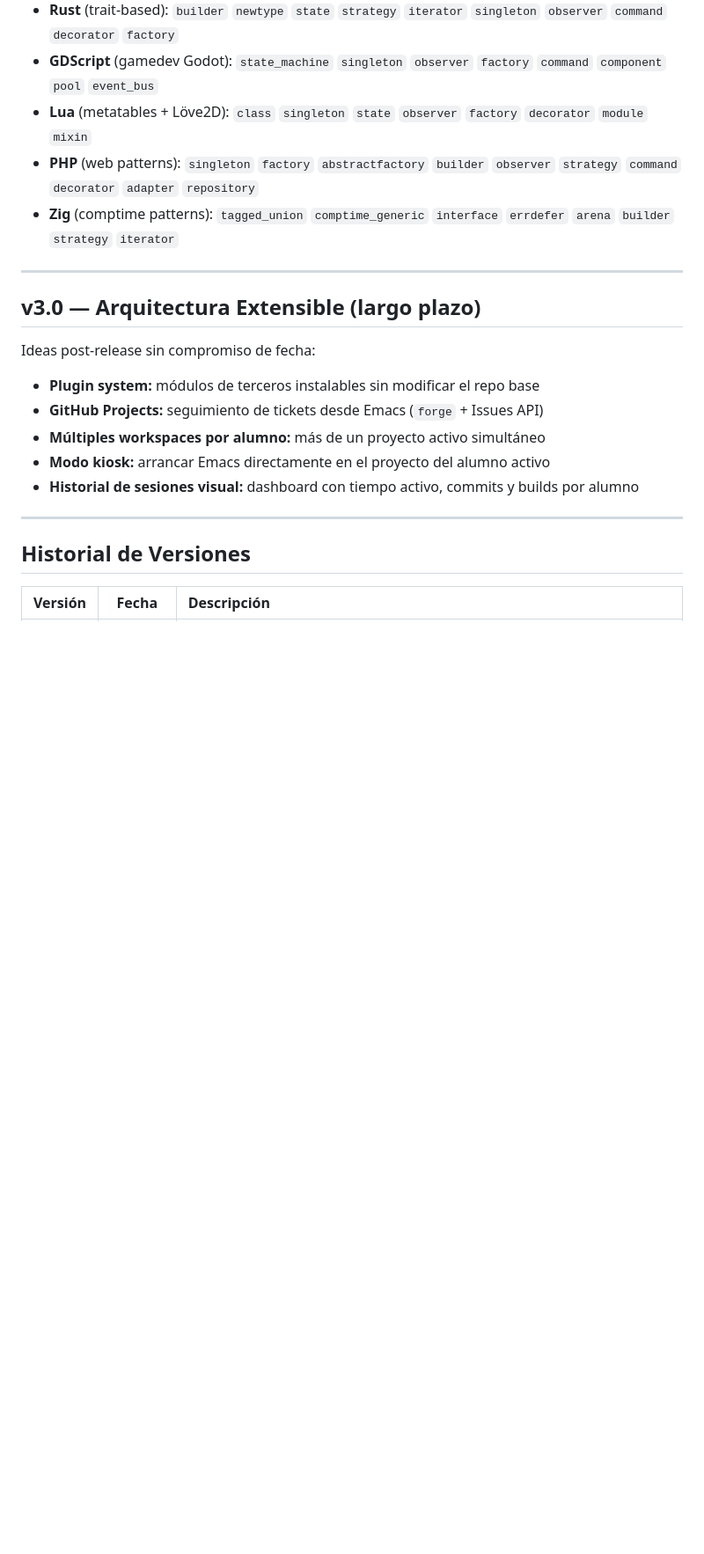
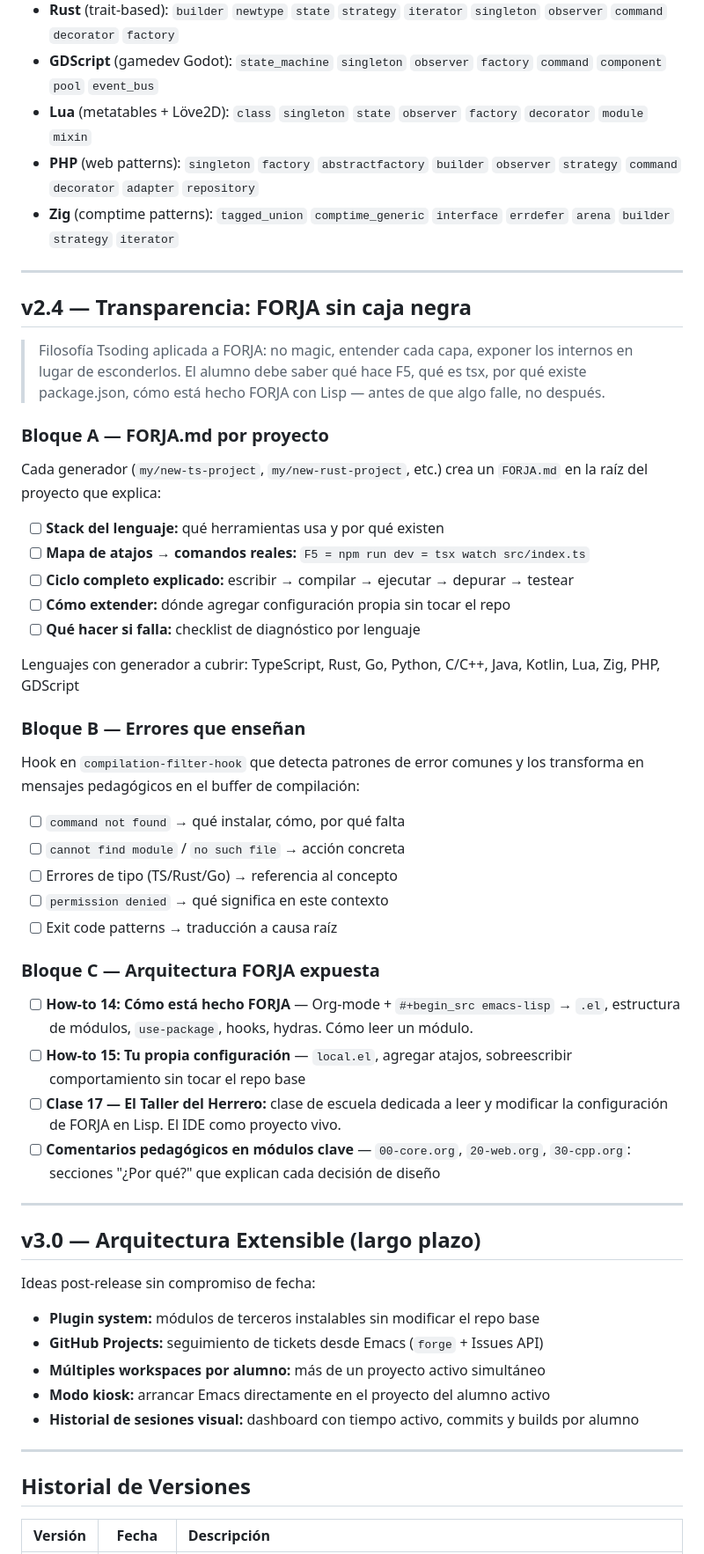
Before and after one commit to Brianholl/forja, a Markdown page: ROADMAP.md, the part around the change. Shown at 88% size. Drawn GitHub-style; blank space fills up the shorter version.

Commit message:
docs(roadmap): v2.4 — Transparencia, filosofía Tsoding aplicada a FORJA
Tres bloques: A) FORJA.md por proyecto generado (stack, atajos→comandos,
ciclo, diagnóstico), B) errores que enseñan (compilation-filter-hook),
C) arquitectura expuesta (how-to 14/15, Clase 17, comentarios pedagógicos).

Co-Authored-By: Claude Sonnet 4.6 <noreply@anthropic.com>

```diff
--- a/ROADMAP.md
+++ b/ROADMAP.md
@@ -162,6 +162,51 @@ El paquete `yasnippet-snippets` ya cubre sintaxis básica — FORJA agrega patro
 
 ---
 
+## v2.4 — Transparencia: FORJA sin caja negra
+
+> Filosofía Tsoding aplicada a FORJA: no magic, entender cada capa,
+> exponer los internos en lugar de esconderlos. El alumno debe saber
+> qué hace F5, qué es tsx, por qué existe package.json, cómo está
+> hecho FORJA con Lisp — antes de que algo falle, no después.
+
+### Bloque A — FORJA.md por proyecto
+
+Cada generador (`my/new-ts-project`, `my/new-rust-project`, etc.)
+crea un `FORJA.md` en la raíz del proyecto que explica:
+
+- [ ] **Stack del lenguaje:** qué herramientas usa y por qué existen
+- [ ] **Mapa de atajos → comandos reales:** `F5 = npm run dev = tsx watch src/index.ts`
+- [ ] **Ciclo completo explicado:** escribir → compilar → ejecutar → depurar → testear
+- [ ] **Cómo extender:** dónde agregar configuración propia sin tocar el repo
+- [ ] **Qué hacer si falla:** checklist de diagnóstico por lenguaje
+
+Lenguajes con generador a cubrir: TypeScript, Rust, Go, Python, C/C++,
+Java, Kotlin, Lua, Zig, PHP, GDScript
+
+### Bloque B — Errores que enseñan
+
+Hook en `compilation-filter-hook` que detecta patrones de error comunes
+y los transforma en mensajes pedagógicos en el buffer de compilación:
+
+- [ ] `command not found` → qué instalar, cómo, por qué falta
+- [ ] `cannot find module` / `no such file` → acción concreta
+- [ ] Errores de tipo (TS/Rust/Go) → referencia al concepto
+- [ ] `permission denied` → qué significa en este contexto
+- [ ] Exit code patterns → traducción a causa raíz
+
+### Bloque C — Arquitectura FORJA expuesta
+
+- [ ] **How-to 14: Cómo está hecho FORJA** — Org-mode + `#+begin_src emacs-lisp` → `.el`,
+  estructura de módulos, `use-package`, hooks, hydras. Cómo leer un módulo.
+- [ ] **How-to 15: Tu propia configuración** — `local.el`, agregar atajos,
+  sobreescribir comportamiento sin tocar el repo base
+- [ ] **Clase 17 — El Taller del Herrero:** clase de escuela dedicada a leer
+  y modificar la configuración de FORJA en Lisp. El IDE como proyecto vivo.
+- [ ] **Comentarios pedagógicos en módulos clave** — `00-core.org`, `20-web.org`,
+  `30-cpp.org`: secciones "¿Por qué?" que explican cada decisión de diseño
+
+---
+
 ## v3.0 — Arquitectura Extensible (largo plazo)
 
 Ideas post-release sin compromiso de fecha:
```
